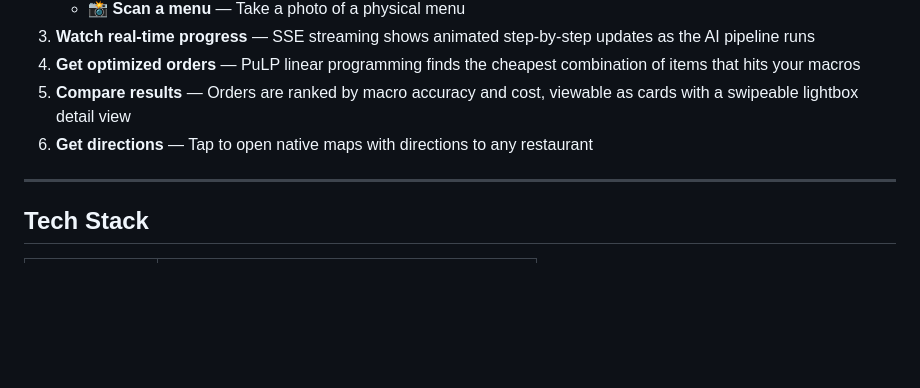
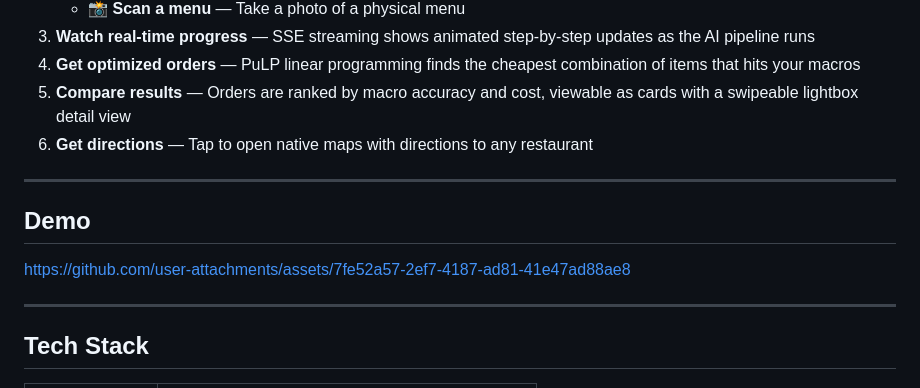
Before and after one commit to zappyvap/MacroHunter, a Markdown page: README.md, the part around the change. Drawn GitHub-style; blank space fills up the shorter version.

```diff
--- a/README.md
+++ b/README.md
@@ -16,6 +16,13 @@ MacroHunter is a decision support system that solves daily nutrition mathematica
 4. **Get optimized orders** — PuLP linear programming finds the cheapest combination of items that hits your macros
 5. **Compare results** — Orders are ranked by macro accuracy and cost, viewable as cards with a swipeable lightbox detail view
 6. **Get directions** — Tap to open native maps with directions to any restaurant
+
+---
+
+## Demo
+
+
+https://github.com/user-attachments/assets/7fe52a57-2ef7-4187-ad81-41e47ad88ae8
 
 ---
 
```
